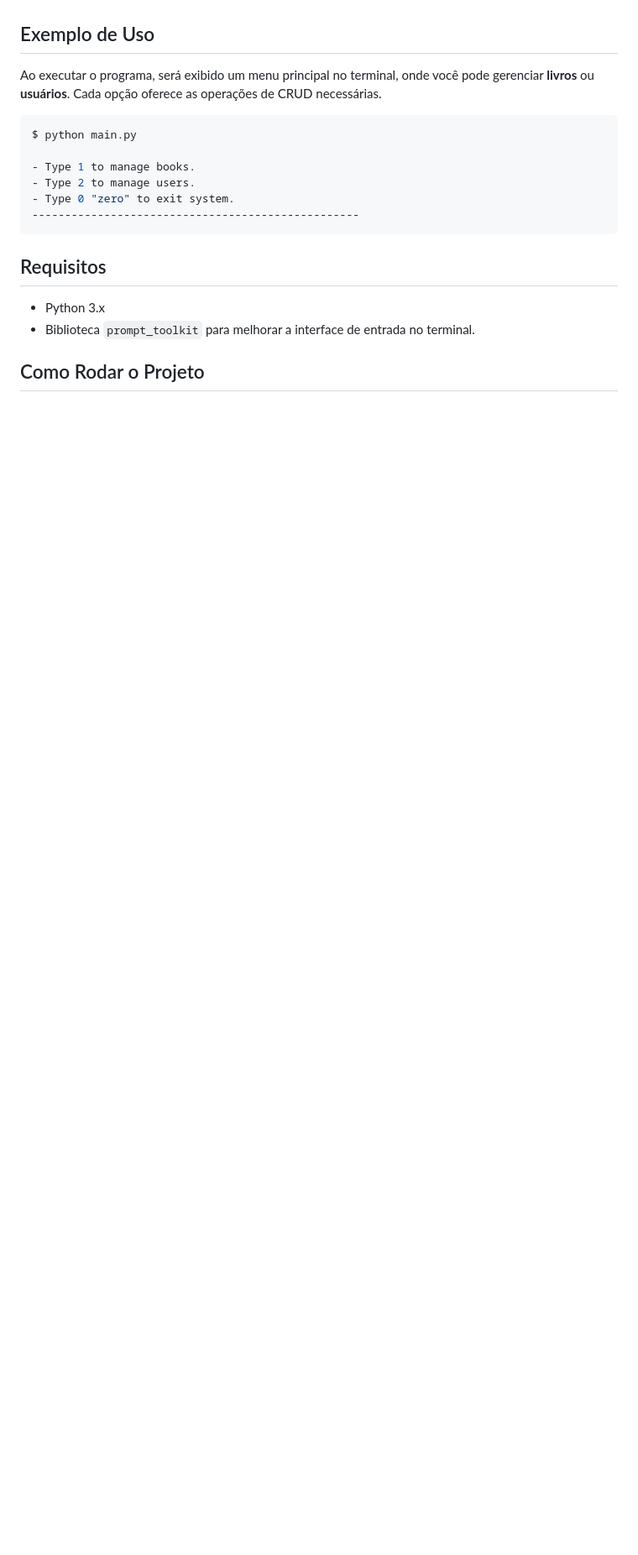
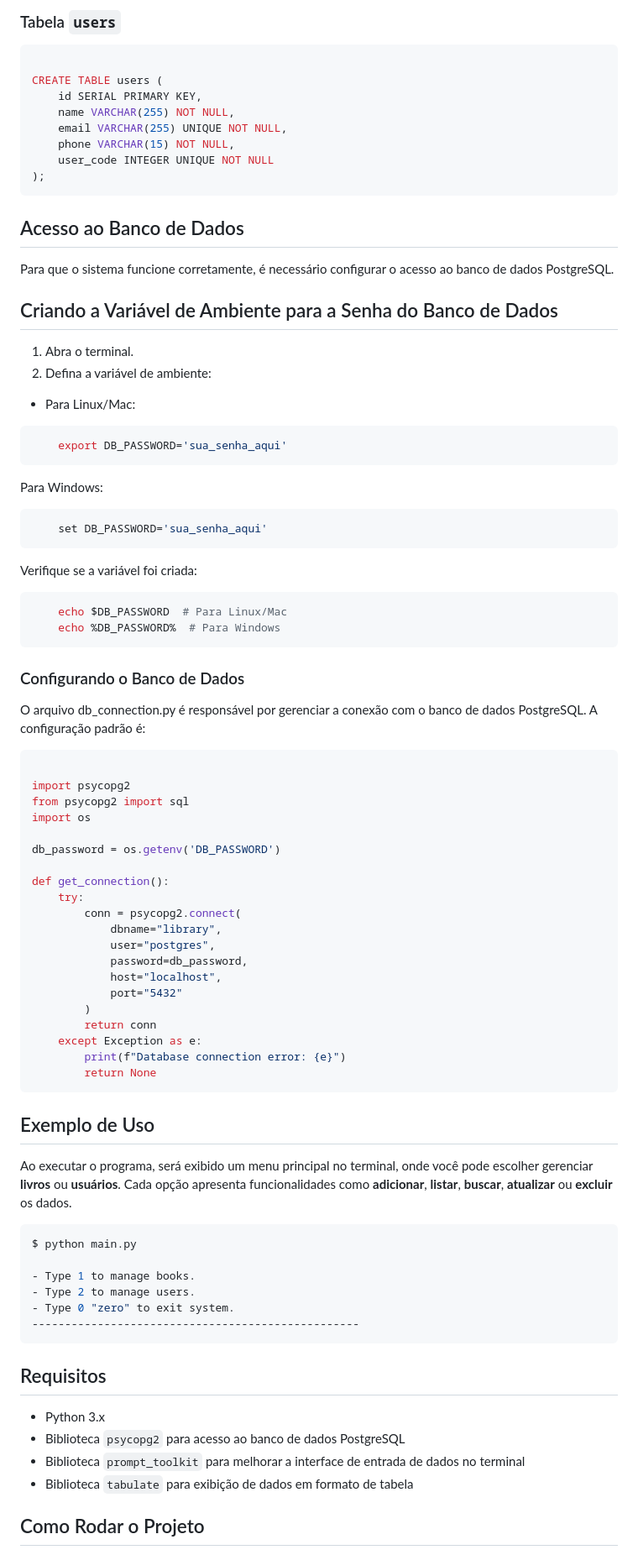
Before and after one commit to MF-Guilherme/library-management, a Markdown page: README.md, the part around the change printed below. Shown: that part at 84% size. GitHub-like rendering; blank space fills up the shorter version.

````diff
--- a/README.md
+++ b/README.md
@@ -55,7 +66,71 @@ Os controllers possuem cobertura de testes unitários com **pytest**, utilizando
+### Tabela `users`
+
+```sql
+
+CREATE TABLE users (
+    id SERIAL PRIMARY KEY,
+    name VARCHAR(255) NOT NULL,
+    email VARCHAR(255) UNIQUE NOT NULL,
+    phone VARCHAR(15) NOT NULL,
+    user_code INTEGER UNIQUE NOT NULL
+);
+```
+
+## Acesso ao Banco de Dados
+
+Para que o sistema funcione corretamente, é necessário configurar o acesso ao banco de dados PostgreSQL.
+
+## Criando a Variável de Ambiente para a Senha do Banco de Dados
+
+1. Abra o terminal.
+2. Defina a variável de ambiente:
+- Para Linux/Mac:
+
+```bash
+    export DB_PASSWORD='sua_senha_aqui'
+```
+Para Windows:
+
+```bash
+    set DB_PASSWORD='sua_senha_aqui'
+```
+Verifique se a variável foi criada:
+
+```bash
+    echo $DB_PASSWORD  # Para Linux/Mac
+    echo %DB_PASSWORD%  # Para Windows
+```
+
+### Configurando o Banco de Dados
+
+O arquivo db_connection.py é responsável por gerenciar a conexão com o banco de dados PostgreSQL. A configuração padrão é:
+
+```python
+
+import psycopg2
+from psycopg2 import sql
+import os
+
+db_password = os.getenv('DB_PASSWORD')
+
+def get_connection():
+    try:
+        conn = psycopg2.connect(
+            dbname="library",
+            user="postgres",
+            password=db_password,
+            host="localhost",
+            port="5432"
+        )
+        return conn
+    except Exception as e:
+        print(f"Database connection error: {e}")
+        return None
+```
 
 ## Exemplo de Uso
 
-Ao executar o programa, será exibido um menu principal no terminal, onde você pode gerenciar **livros** ou **usuários**. Cada opção oferece as operações de CRUD necessárias.
+Ao executar o programa, será exibido um menu principal no terminal, onde você pode escolher gerenciar **livros** ou **usuários**. Cada opção apresenta funcionalidades como **adicionar**, **listar**, **buscar**, **atualizar** ou **excluir** os dados.
 
 ```bash
 $ python main.py
@@ -69,7 +144,9 @@ $ python main.py
 ## Requisitos
 
 - Python 3.x
-- Biblioteca `prompt_toolkit` para melhorar a interface de entrada no terminal.
+- Biblioteca `psycopg2` para acesso ao banco de dados PostgreSQL
+- Biblioteca `prompt_toolkit` para melhorar a interface de entrada de dados no terminal
+- Biblioteca `tabulate` para exibição de dados em formato de tabela
 
 ## Como Rodar o Projeto
 
````
Also changed, not shown: other parts of README.md (+41 -30 lines).
